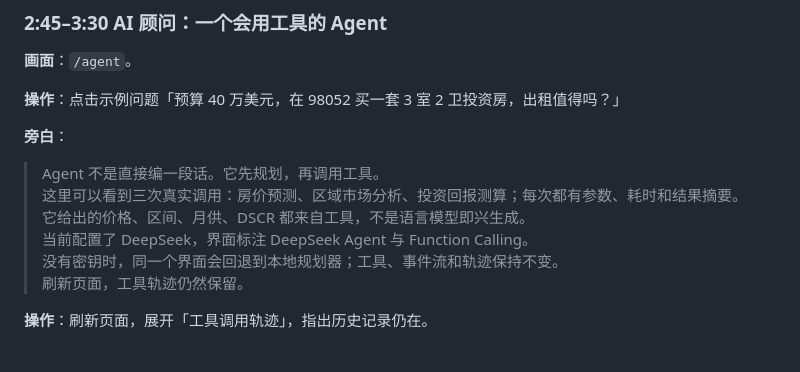
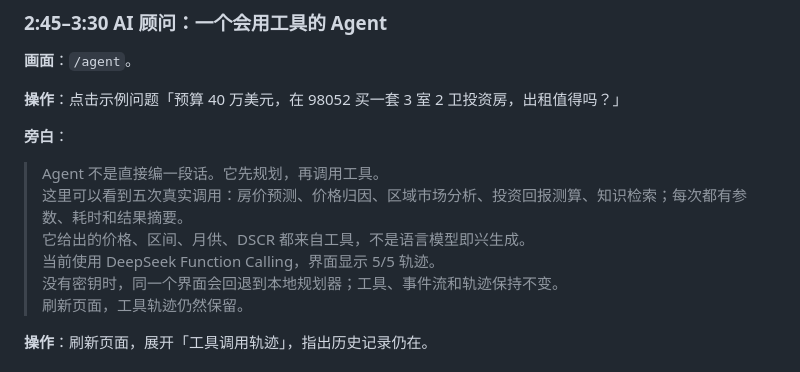
Before and after one commit to Jaymon754/housemind-ai, a Markdown page: docs/DEMO_SCRIPT.md, the part around one of its changes. GitHub-like rendering.

```diff
--- a/docs/DEMO_SCRIPT.md
+++ b/docs/DEMO_SCRIPT.md
@@ -106,9 +106,9 @@ find backend/data/uploads -type f -delete
 **旁白**：
 
 > Agent 不是直接编一段话。它先规划，再调用工具。
-> 这里可以看到三次真实调用：房价预测、区域市场分析、投资回报测算；每次都有参数、耗时和结果摘要。
+> 这里可以看到五次真实调用：房价预测、价格归因、区域市场分析、投资回报测算、知识检索；每次都有参数、耗时和结果摘要。
 > 它给出的价格、区间、月供、DSCR 都来自工具，不是语言模型即兴生成。
-> 当前配置了 DeepSeek，界面标注 DeepSeek Agent 与 Function Calling。
+> 当前使用 DeepSeek Function Calling，界面显示 5/5 轨迹。
 > 没有密钥时，同一个界面会回退到本地规划器；工具、事件流和轨迹保持不变。
 > 刷新页面，工具轨迹仍然保留。
 
```
Also changed, not shown: other parts of docs/DEMO_SCRIPT.md (+2 -2 lines), README.md (+6 -2 lines), docs/EVIDENCE.md (added, +82 -0 lines), docs/SUBMISSION_CHECKLIST.md (+7 -5 lines), docs/screenshots/04-agent.png, 4 other files.
